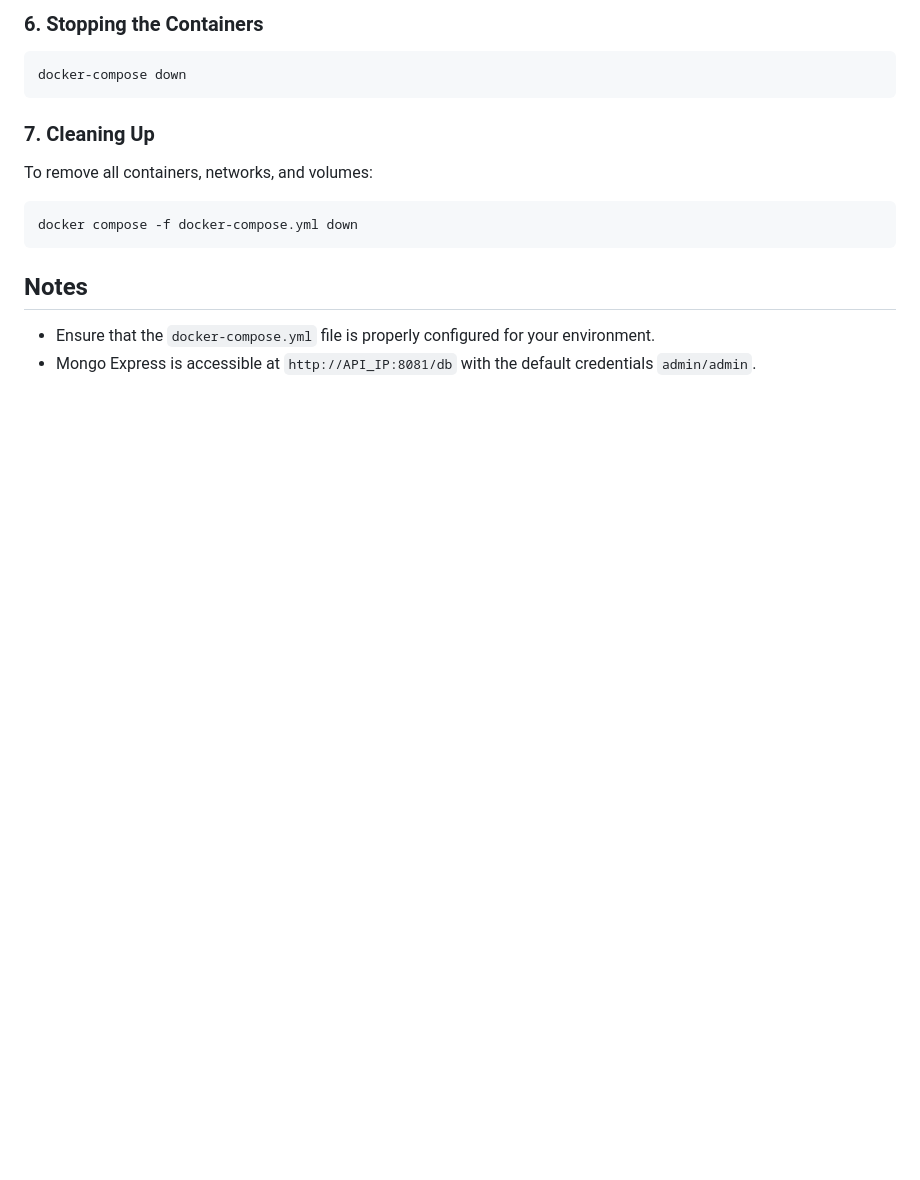
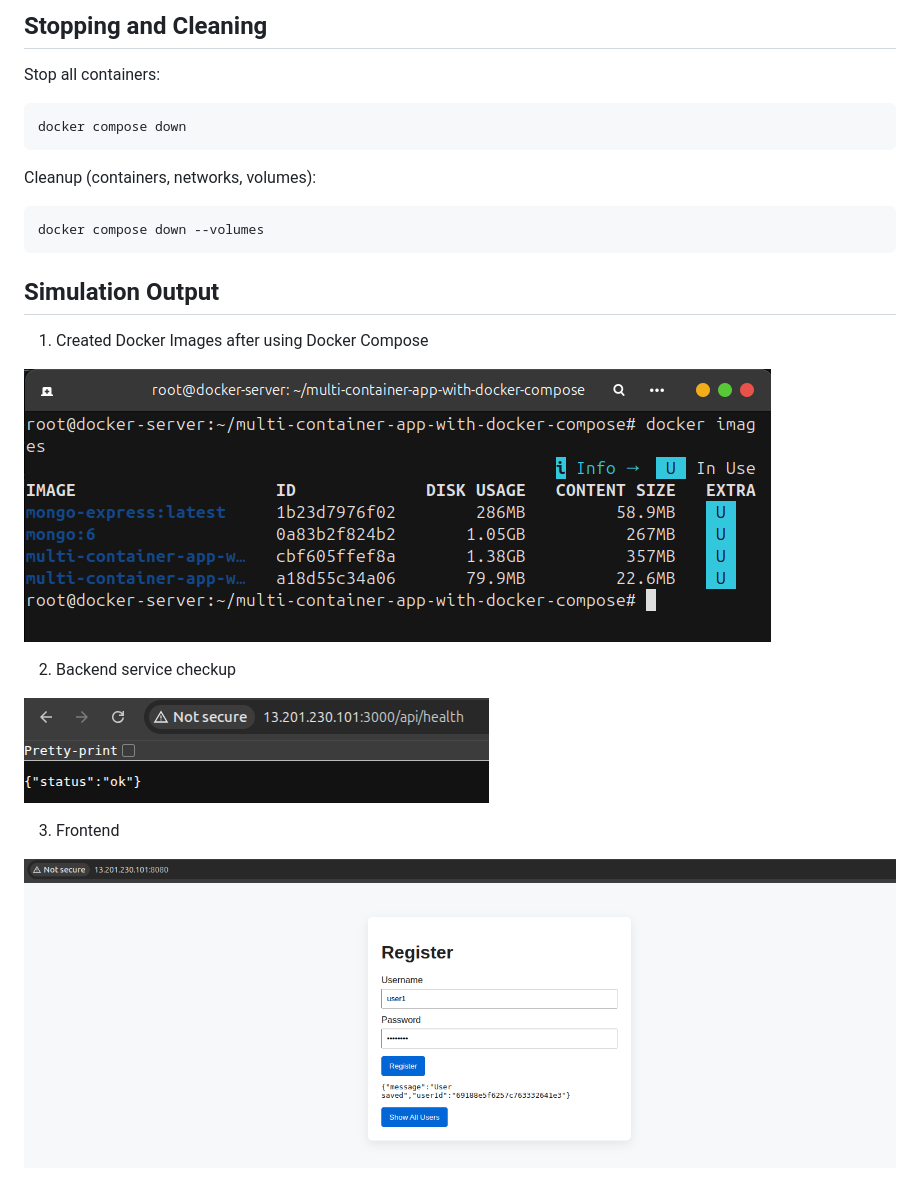
Before and after one commit to dsaikiran01/docker-projects, a Markdown page: Project-2-Multi-Container-App-using-Docker-Compose/README.md, the part around the change printed below. Drawn GitHub-style; pictures changed too: Project-2-Multi-Container-App-using-Docker-Compose/assets/01-images-created.png (added), Project-2-Multi-Container-App-using-Docker-Compose/assets/02-backend.png (added), Project-2-Multi-Container-App-using-Docker-Compose/assets/03-frontend-creds-enter.png (added); blank space fills up the shorter version.

Commit message:
updated project-2 Readme

````diff
--- a/Project-2-Multi-Container-App-using-Docker-Compose/README.md
+++ b/Project-2-Multi-Container-App-using-Docker-Compose/README.md
@@ -61,19 +164,31 @@ The following environment variables are used in the application:
 
-### 6. Stopping the Containers
+
+## **Stopping and Cleaning**
+
+Stop all containers:
 
 ```bash
-docker-compose down
+docker compose down
 ```
 
-### 7. Cleaning Up
-
-To remove all containers, networks, and volumes:
+Cleanup (containers, networks, volumes):
 
 ```bash
-docker compose -f docker-compose.yml down
+docker compose down --volumes
 ```
 
-## Notes
 
-- Ensure that the `docker-compose.yml` file is properly configured for your environment.
-- Mongo Express is accessible at `http://API_IP:8081/db` with the default credentials `admin/admin`.
+## **Simulation Output**
+
+1. Created Docker Images after using Docker Compose
+
+![Docker Images Created](./assets/01-images-created.png)
+
+2. Backend service checkup
+
+![Backend Service Check](./assets/02-backend.png)
+
+3. Frontend
+
+![Frontend](./assets/03-frontend-creds-enter.png)
+
````
Also changed, not shown: other parts of Project-2-Multi-Container-App-using-Docker-Compose/README.md (+150 -35 lines), Project-1-Dockerising-Flask-App/README.md (+5 -5 lines), Project-2-Multi-Container-App-using-Docker-Compose/assets/04-frontend-users.png (added), Project-2-Multi-Container-App-using-Docker-Compose/assets/05-database-login.png (added), Project-2-Multi-Container-App-using-Docker-Compose/assets/06-database.png (added).
